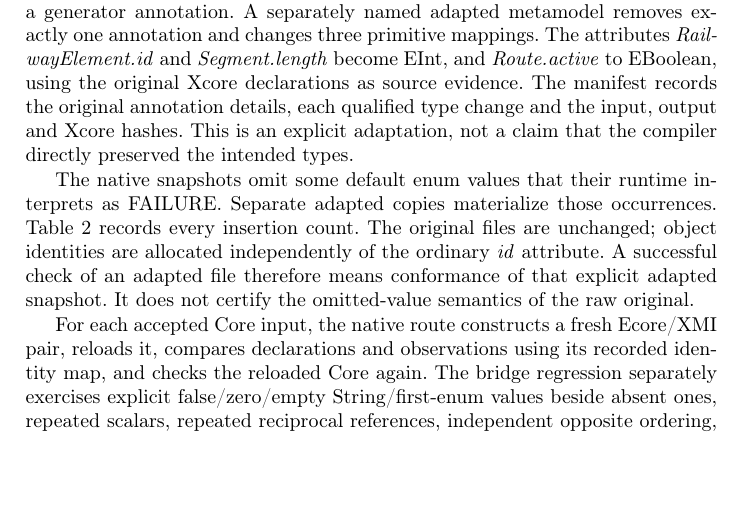
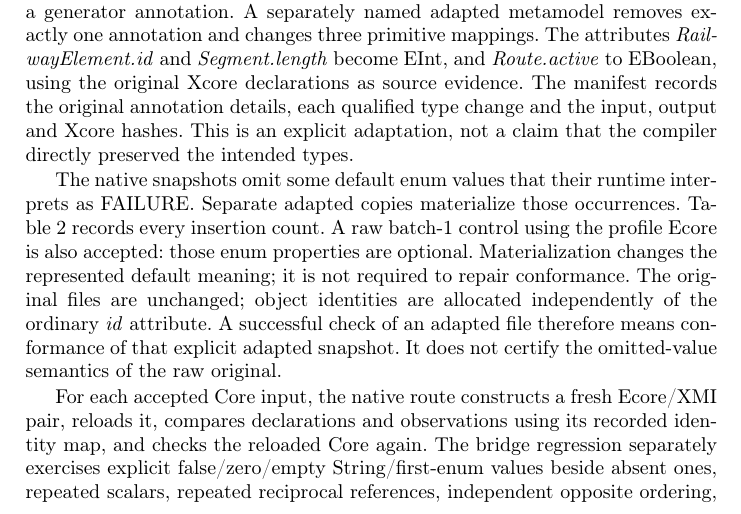
Before and after one commit to SEhumantics/VLMOF, a LaTeX paper (paper/main.tex, which reads paper/sections/evaluation.tex): part of page 9 of 13, cut so that both start at the same text, the shorter picture padded with empty space. Compiled offline with pdfLaTeX.

Commit message:
state that Train default adaptation changes meaning not acceptance

```diff
--- a/paper/sections/evaluation.tex
+++ b/paper/sections/evaluation.tex
@@ -39,7 +39,9 @@ adaptation, not a claim that the compiler directly preserved the intended types.
 
 The native snapshots omit some default enum values that their runtime interprets
 as FAILURE. Separate adapted copies materialize those occurrences. Table~\ref{tab:train}
-records every insertion count. The original files are unchanged; object identities
+records every insertion count. A raw batch-1 control using the profile Ecore is also accepted: those enum
+properties are optional. Materialization changes the represented default meaning;
+it is not required to repair conformance. The original files are unchanged; object identities
 are allocated independently of the ordinary \emph{id} attribute. A successful
 check of an adapted file therefore means conformance of that explicit adapted
 snapshot. It does not certify the omitted-value semantics of the raw original.
```
